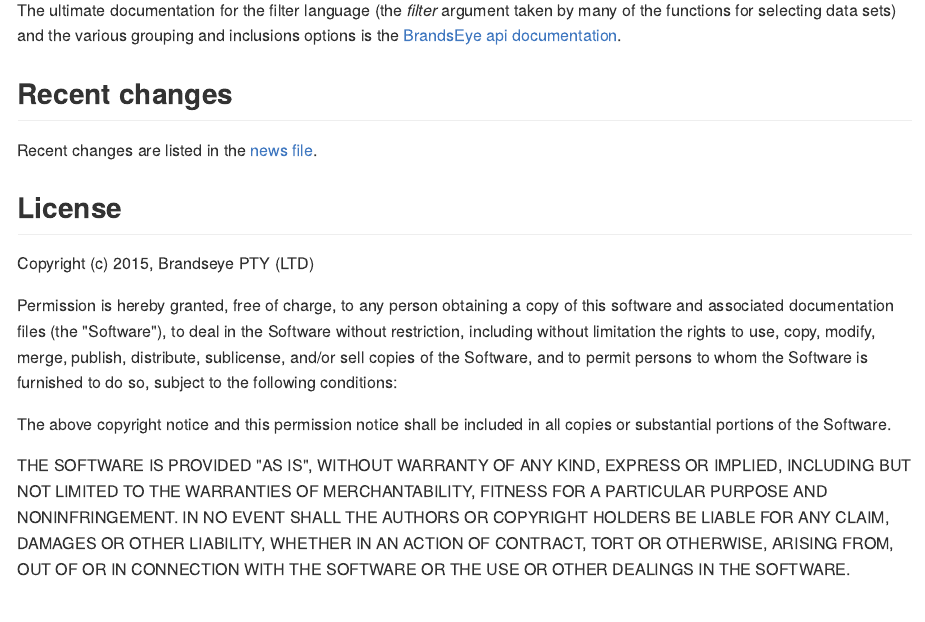
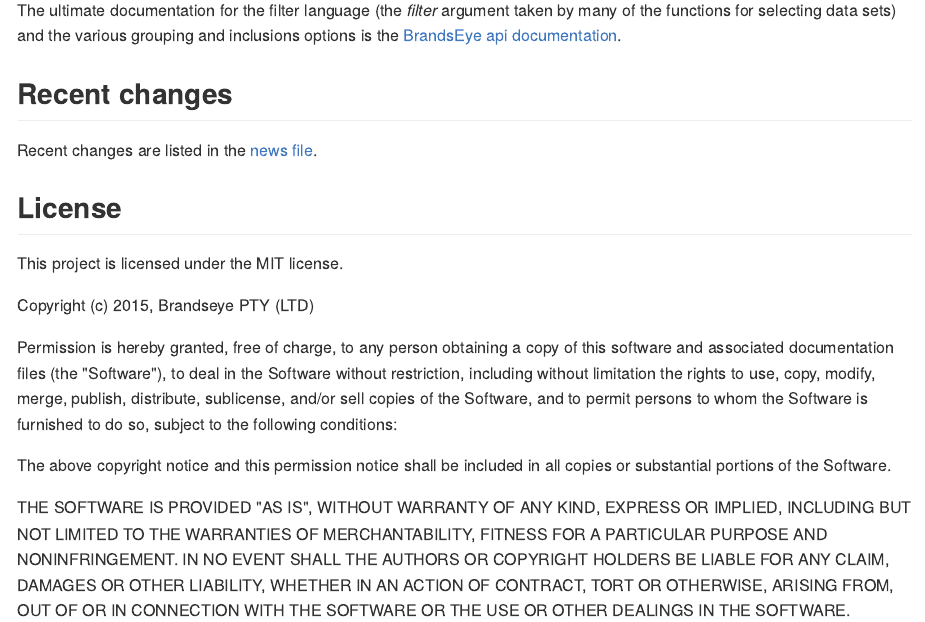
Before and after one commit to brandseye/brandseyer, an R Markdown document (README.Rmd): the page in a window 1100 px wide, from 2080 px down. The pictures show the output file README.md that the author committed with the source, drawn offline in the style of GitHub.

Commit message:
More README updates

```diff
--- a/README.Rmd
+++ b/README.Rmd
@@ -115,9 +115,11 @@ grouping and inclusions options is the [BrandsEye api documentation][api-docs].
 
 ## Recent changes
 
-Recent changes are listed in the [news file](https://github.com/brandseye/brandseyer/blob/master/NEWS.md).
+Recent changes are listed in the [news file][NEWS].
 
 ## License
+
+This project is licensed under the MIT license.
 
 Copyright (c) 2015, Brandseye PTY (LTD)
 
```
Also changed, not shown: README.md, README.Rmd (1 more changed lines).
